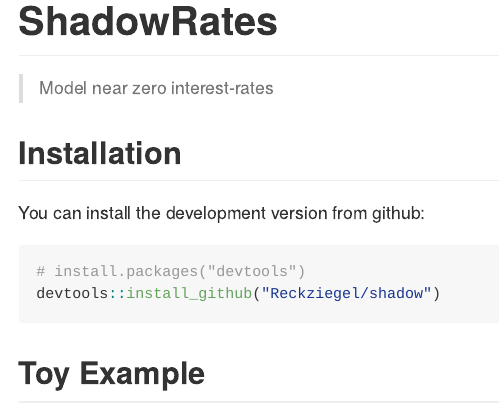
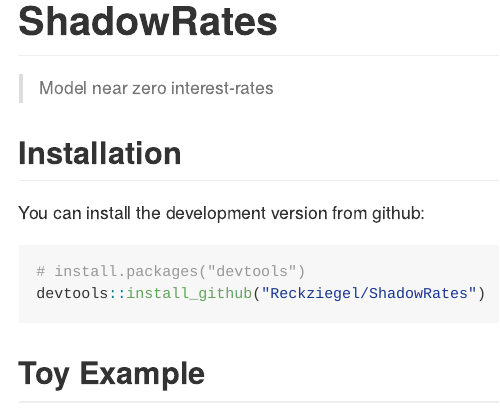
Before and after one commit to Reckziegel/ShadowRates, an R Markdown document (README.Rmd): the page in a window 1100 px wide, from its top. The pictures show the output file README.md that the author committed with the source, drawn offline in the style of GitHub; badge pictures from the web are left out.

Commit message:
typo fix.

````diff
--- a/README.Rmd
+++ b/README.Rmd
@@ -30,7 +30,7 @@
 
 ``` r
 # install.packages("devtools")
-devtools::install_github("Reckziegel/shadow")
+devtools::install_github("Reckziegel/ShadowRates")
 ```
 
 ## Toy Example
````
Also changed, not shown: README.md.
